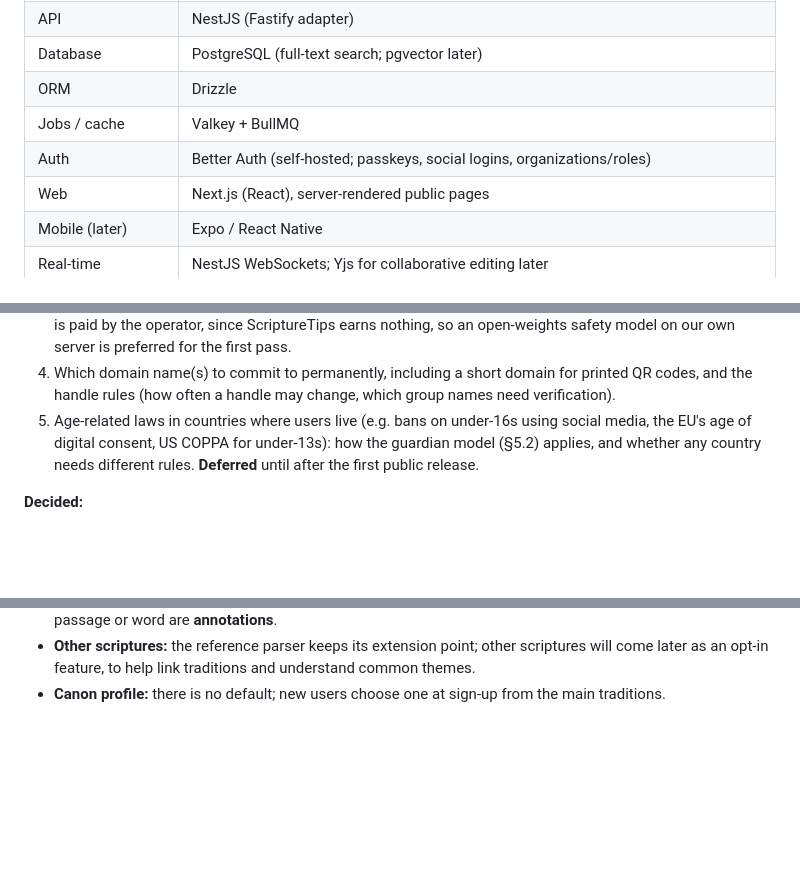
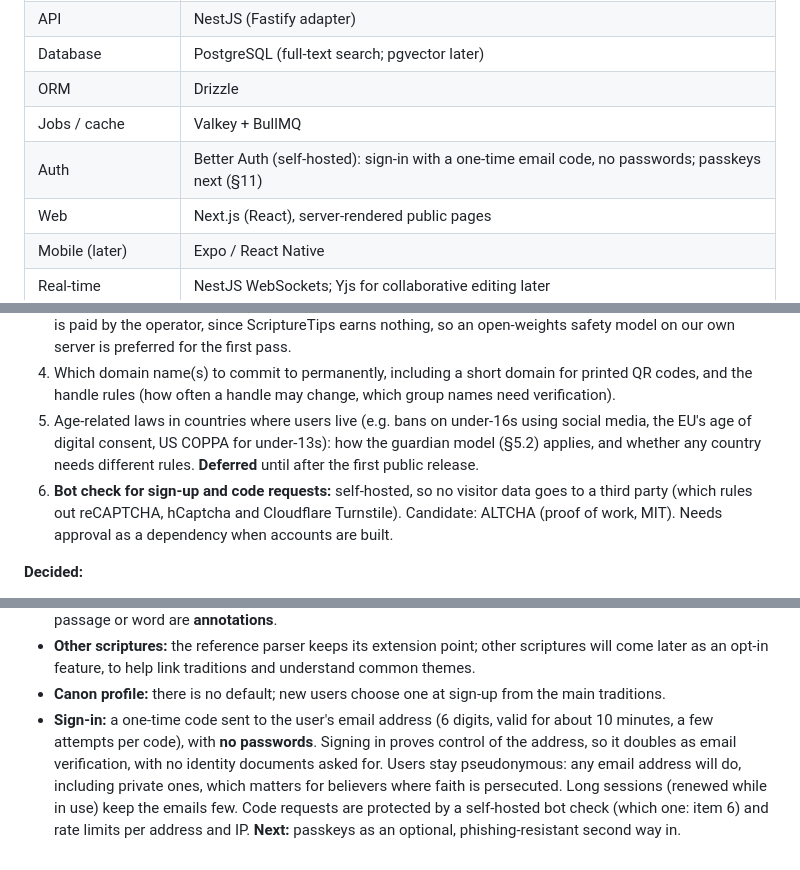
Before and after one commit to adonai-reigns/ScriptureTips, a Markdown page: docs/vision.md, 3 parts joined by grey strips. Rendered like a GitHub page; blank space fills up the shorter version.

Commit message:
docs: sign-in by one-time email code, no passwords

```diff
--- a/docs/vision.md
+++ b/docs/vision.md
@@ -422,7 +422,7 @@ All TypeScript, in one monorepo. Full rationale: see [architecture.md](architect
 | Database | PostgreSQL (full-text search; pgvector later) |
 | ORM | Drizzle |
 | Jobs / cache | Valkey + BullMQ |
-| Auth | Better Auth (self-hosted; passkeys, social logins, organizations/roles) |
+| Auth | Better Auth (self-hosted): sign-in with a one-time email code, no passwords; passkeys next (§11) |
 | Web | Next.js (React), server-rendered public pages |
 | Mobile (later) | Expo / React Native |
 | Real-time | NestJS WebSockets; Yjs for collaborative editing later |
@@ -487,6 +487,7 @@ Foundations for the later stages are still built from the start where retrofitti
 3. Which language models make up the moderation panel (§6). Decided at the social-features stage. Every call is paid by the operator, since ScriptureTips earns nothing, so an open-weights safety model on our own server is preferred for the first pass.
 4. Which domain name(s) to commit to permanently, including a short domain for printed QR codes, and the handle rules (how often a handle may change, which group names need verification).
 5. Age-related laws in countries where users live (e.g. bans on under-16s using social media, the EU's age of digital consent, US COPPA for under-13s): how the guardian model (§5.2) applies, and whether any country needs different rules. **Deferred** until after the first public release.
+6. **Bot check for sign-up and code requests:** self-hosted, so no visitor data goes to a third party (which rules out reCAPTCHA, hCaptcha and Cloudflare Turnstile). Candidate: ALTCHA (proof of work, MIT). Needs approval as a dependency when accounts are built.
 
 **Decided:**
 - **Unit for the LEB share rules:** verses. Every license restriction found names verses as its unit (licenses.md §8).
@@ -501,3 +502,4 @@ Foundations for the later stages are still built from the start where retrofitti
 - **Name for shareable pages:** notes, e.g. `/@antz/notes/how-they-drank` (§3.6). Short thoughts attached to a passage or word are **annotations**.
 - **Other scriptures:** the reference parser keeps its extension point; other scriptures will come later as an opt-in feature, to help link traditions and understand common themes.
 - **Canon profile:** there is no default; new users choose one at sign-up from the main traditions.
+- **Sign-in:** a one-time code sent to the user's email address (6 digits, valid for about 10 minutes, a few attempts per code), with **no passwords**. Signing in proves control of the address, so it doubles as email verification, with no identity documents asked for. Users stay pseudonymous: any email address will do, including private ones, which matters for believers where faith is persecuted. Long sessions (renewed while in use) keep the emails few. Code requests are protected by a self-hosted bot check (which one: item 6) and rate limits per address and IP. **Next:** passkeys as an optional, phishing-resistant second way in.
```
Also changed, not shown: docs/domain-model.md (+1 -1 lines).
